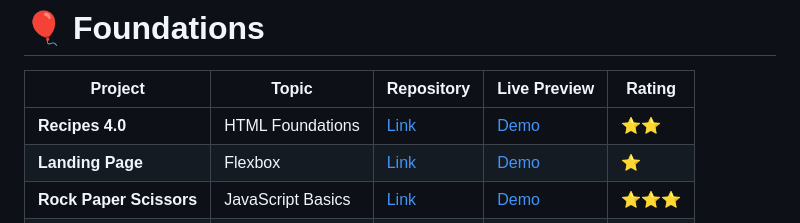
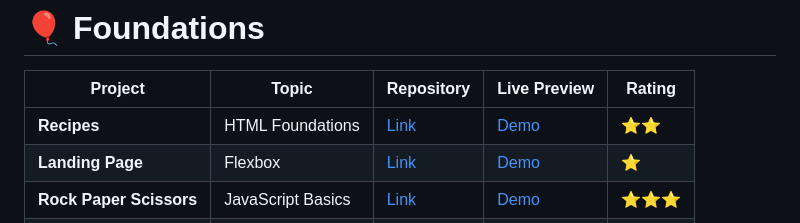
Before and after one commit to zhangxijing97/TheOdinProject, a Markdown page: README.md, the part around the change. GitHub-like rendering.

```diff
--- a/README.md
+++ b/README.md
@@ -2,7 +2,7 @@
 
 | Project | Topic|Repository| Live Preview| Rating
 |--|-----|-----|------|--|
-|**Recipes 4.0**| HTML Foundations|[Link](https://github.com/creme332/my-odin-projects/tree/main/odin-recipes)     |   [Demo](https://creme332.github.io/my-odin-projects/odin-recipes/) |⭐⭐
+|**Recipes**| HTML Foundations|[Link](https://github.com/creme332/my-odin-projects/tree/main/odin-recipes)     |   [Demo](https://creme332.github.io/my-odin-projects/odin-recipes/) |⭐⭐
 |**Landing Page**| Flexbox |[Link](https://github.com/creme332/my-odin-projects/tree/main/landing-page)     |   [Demo](https://creme332.github.io/my-odin-projects/landing-page/) |⭐
 |**Rock Paper Scissors**|JavaScript Basics| [Link](https://github.com/creme332/my-odin-projects/tree/main/rps-game)     |   [Demo](https://creme332.github.io/my-odin-projects/rps-game/) |⭐⭐⭐
 |**Etch-a-Sketch**|JavaScript Basics| [Link](https://github.com/creme332/my-odin-projects/tree/main/etch-a-sketch)     |   [Demo](https://creme332.github.io/my-odin-projects/etch-a-sketch/) |⭐⭐
```
